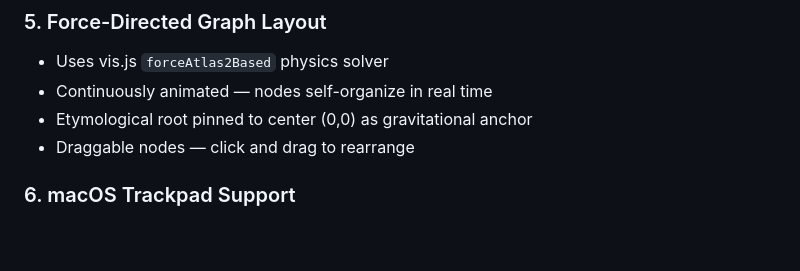
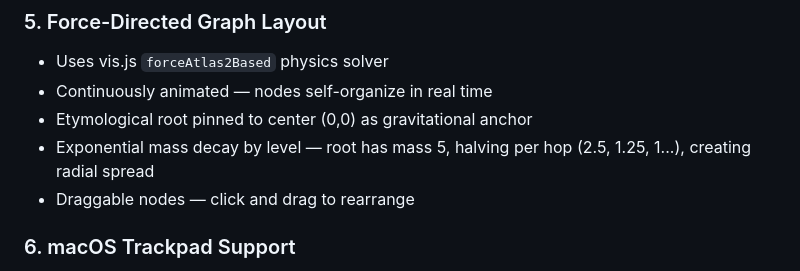
Before and after one commit to hevi-public/etymoGraph, a Markdown page: docs/FEATURES.md, the part around the change. GitHub-like rendering; blank space fills up the shorter version.

Commit message:
Document exponential mass decay in graph layout
Co-Authored-By: Claude Opus 4.5 <noreply@anthropic.com>

```diff
--- a/docs/FEATURES.md
+++ b/docs/FEATURES.md
@@ -84,6 +84,7 @@ Legend displayed in the header.
 - Uses vis.js `forceAtlas2Based` physics solver
 - Continuously animated — nodes self-organize in real time
 - Etymological root pinned to center (0,0) as gravitational anchor
+- Exponential mass decay by level — root has mass 5, halving per hop (2.5, 1.25, 1...), creating radial spread
 - Draggable nodes — click and drag to rearrange
 
 ### 6. macOS Trackpad Support
```
Also changed, not shown: CLAUDE.md (+1 -1 lines).
